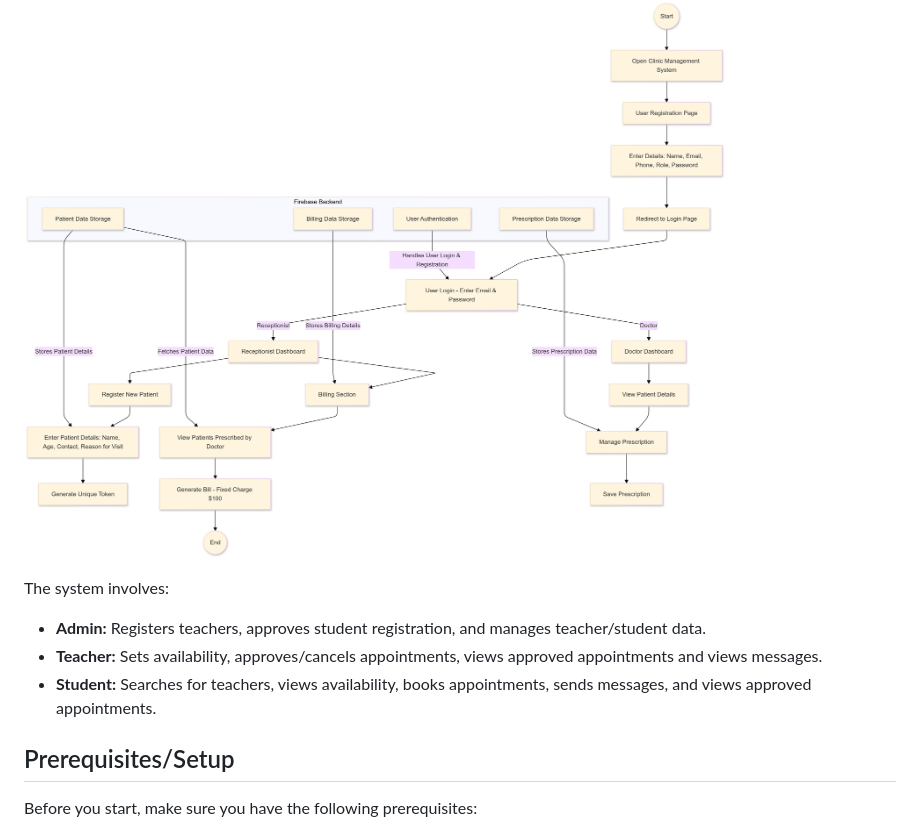
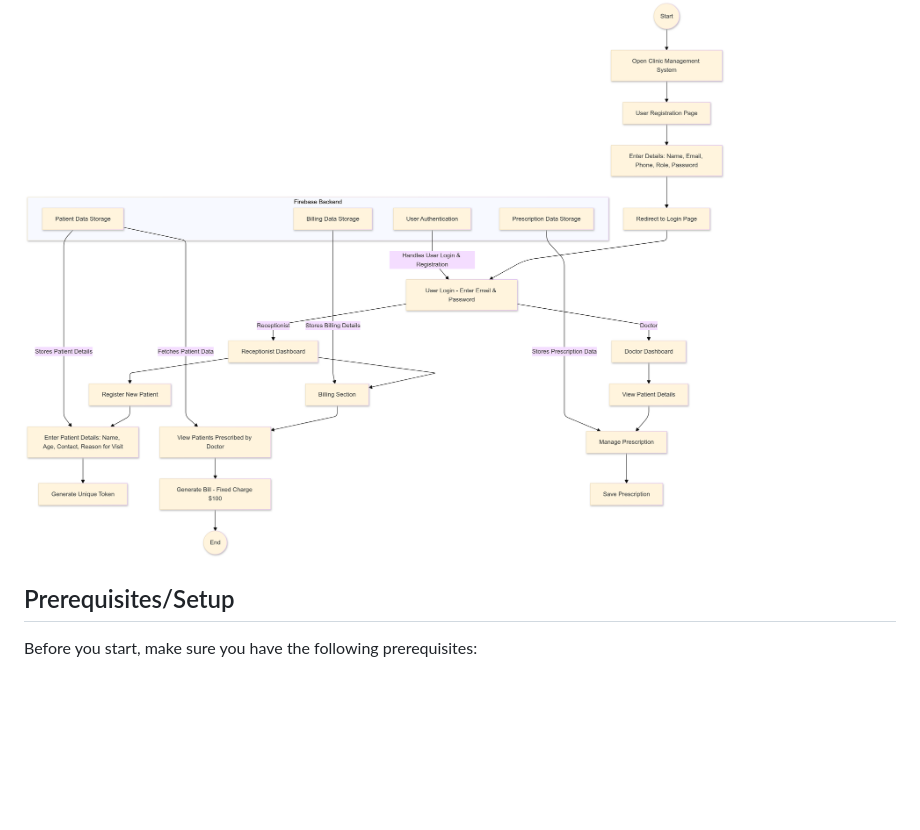
Before and after one commit to PratikshaSarvankar/Unified_Mentor_Internship_Projects, a Markdown page: Clinic Management System/README.md, the part around the change. Drawn GitHub-style; blank space fills up the shorter version.

```diff
--- a/Clinic Management System/README.md
+++ b/Clinic Management System/README.md
@@ -62,10 +62,6 @@ Below is the detailed architecture for the application:
 
 ![System Architecture](https://github.com/PratikshaSarvankar/Unified_Mentor_Internship_Projects/blob/main/Clinic%20Management%20System/SystemArchitecture.png?raw=true)
 
-The system involves:
-- **Admin:** Registers teachers, approves student registration, and manages teacher/student data.
-- **Teacher:** Sets availability, approves/cancels appointments, views approved appointments and views messages.
-- **Student:** Searches for teachers, views availability, books appointments, sends messages, and views approved appointments.
 ## Prerequisites/Setup
 Before you start, make sure you have the following prerequisites:
 
```
